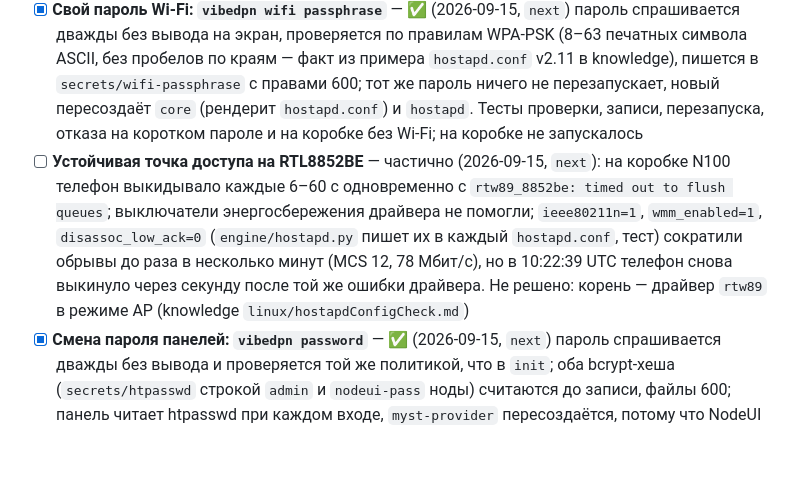
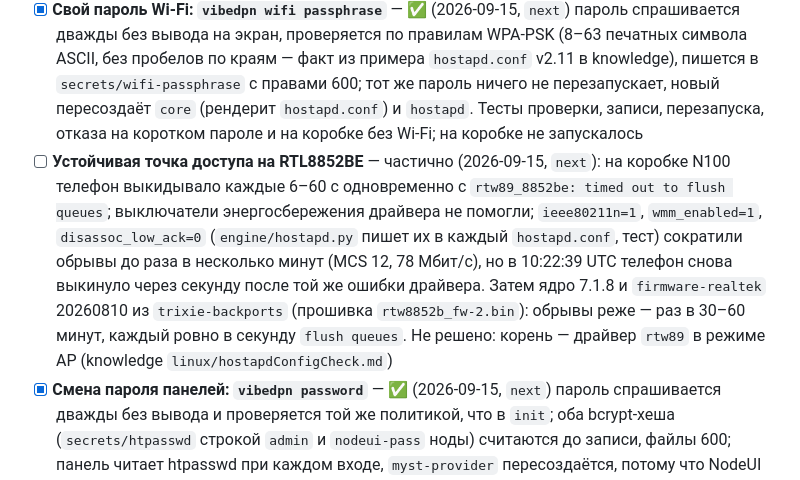
Before and after one commit to borodatych/VibeDPN, a Markdown page: docs/roadmap.md, the part around the change. Drawn GitHub-style; blank space fills up the shorter version.

Commit message:
docs(knowledge): RTL8852BE на ядре 7.1.8 — обрывы реже, но остались
С ядром и прошивкой из backports телефон выкидывает раз в полчаса-час вместо нескольких минут, и каждый раз ровно на ошибке flush queues драйвера.

```diff
--- a/docs/roadmap.md
+++ b/docs/roadmap.md
@@ -120,7 +120,7 @@
 - [x] **UI даёт выбрать входящий и исходящий интерфейс из обнаруженных** — ✅ (2026-09-13, `next`) `GET /network` — сеть из `config.yaml`, интерфейсы хоста с адресами и отметкой маршрута по умолчанию, `restart_required`; `PUT /network {lan_interface}` — `null` возвращает один порт, имя — gateway с этим LAN (та же `network_for`, что у `init`), round-trip-правка раздела `network` с проверкой полной моделью, на месте ничего не применяется (решение 9). `BoxState.save` держит записанный конфиг отдельно от работающего: правка политики устройства после сохранённой сети применяет роутер со старой сетью. Страница панели «Network»: выбор из списка, после сохранения — «применится после `sudo vibedpn restart`» и новый адрес панели. Тесты ядра `test_network_api.py`, unit-тест выбора в панели
 - [x] **Wi-Fi точка доступа (hostapd) как LAN-сторона gateway-режима** — ✅ (2026-09-13, `next`) раздел `network.wifi` (`ssid`, `country`, `band` 2.4/5, `channel` в пределах диапазона, `security` `wpa2-wpa3` по умолчанию или `wpa3`), только в gateway; профиль Compose `wifi`, образ `images/hostapd` (Alpine 3.24, hostapd 2.11), сборка в CI; `hostapd.conf` рендерит ядро при старте с паролем из `secrets/wifi-passphrase` (600). `init --lan-interface wlan0 --wifi-ssid --wifi-country` проверяет по sysfs, что интерфейс — радио, и генерирует пароль; `vibedpn wifi show`; `doctor` — `wifi`; `PUT /network` сохраняет `wifi` и пул `dhcp` неизменного LAN и отказывает переносить LAN с точкой доступа (попутно закрыта потеря своего пула DHCP при сохранении того же LAN). Решение 10. Стенд `tests/e2e/wifi.sh` на `mac80211_hwsim`: устройство подключилось по WPA3-SAE к смешанной сети паролем из `wifi show`, получило адрес по DHCP, вышло через NAT коробки, `doctor` — `[ ok ] wifi`; прогон на Linux-VM зелёный. Не проверено: настоящая карта N100 и 5 ГГц; CI-задача `e2e-wifi` на раннере не запускалась
 - [x] **Свой пароль Wi-Fi: `vibedpn wifi passphrase`** — ✅ (2026-09-15, `next`) пароль спрашивается дважды без вывода на экран, проверяется по правилам WPA-PSK (8–63 печатных символа ASCII, без пробелов по краям — факт из примера `hostapd.conf` v2.11 в knowledge), пишется в `secrets/wifi-passphrase` с правами 600; тот же пароль ничего не перезапускает, новый пересоздаёт `core` (рендерит `hostapd.conf`) и `hostapd`. Тесты проверки, записи, перезапуска, отказа на коротком пароле и на коробке без Wi-Fi; на коробке не запускалось
-- [ ] **Устойчивая точка доступа на RTL8852BE** — частично (2026-09-15, `next`): на коробке N100 телефон выкидывало каждые 6–60 с одновременно с `rtw89_8852be: timed out to flush queues`; выключатели энергосбережения драйвера не помогли; `ieee80211n=1`, `wmm_enabled=1`, `disassoc_low_ack=0` (`engine/hostapd.py` пишет их в каждый `hostapd.conf`, тест) сократили обрывы до раза в несколько минут (MCS 12, 78 Мбит/с), но в 10:22:39 UTC телефон снова выкинуло через секунду после той же ошибки драйвера. Не решено: корень — драйвер `rtw89` в режиме AP (knowledge `linux/hostapdConfigCheck.md`)
+- [ ] **Устойчивая точка доступа на RTL8852BE** — частично (2026-09-15, `next`): на коробке N100 телефон выкидывало каждые 6–60 с одновременно с `rtw89_8852be: timed out to flush queues`; выключатели энергосбережения драйвера не помогли; `ieee80211n=1`, `wmm_enabled=1`, `disassoc_low_ack=0` (`engine/hostapd.py` пишет их в каждый `hostapd.conf`, тест) сократили обрывы до раза в несколько минут (MCS 12, 78 Мбит/с), но в 10:22:39 UTC телефон снова выкинуло через секунду после той же ошибки драйвера. Затем ядро 7.1.8 и `firmware-realtek` 20260810 из `trixie-backports` (прошивка `rtw8852b_fw-2.bin`): обрывы реже — раз в 30–60 минут, каждый ровно в секунду `flush queues`. Не решено: корень — драйвер `rtw89` в режиме AP (knowledge `linux/hostapdConfigCheck.md`)
 - [x] **Смена пароля панелей: `vibedpn password`** — ✅ (2026-09-15, `next`) пароль спрашивается дважды без вывода и проверяется той же политикой, что в `init`; оба bcrypt-хеша (`secrets/htpasswd` строкой `admin` и `nodeui-pass` ноды) считаются до записи, файлы 600; панель читает htpasswd при каждом входе, `myst-provider` пересоздаётся, потому что NodeUI читает хеш при старте. Тесты: хеши проверяются bcrypt, повторный вопрос при коротком пароле
 - [x] **Панель на русском, свои языки файлами** — ✅ (2026-09-15, `next`) `ui.language` в `config.yaml` (по умолчанию `ru`) → `VIBEDPN_UI_LANGUAGE`; модуль `ui/src/modules/i18n`: английская база в бандле с плоскими ключами (`base.ts`, тип ключа — ошибка компиляции на неизвестный ключ), языки — файлы `data/ui/locales/<код>.json`, читаются один раз и накладываются на базу на сервере; язык запроса — cookie браузера, затем `ui.language`, затем английский, только если файл есть; переключатель в шапке, `<html lang>` и заголовки вкладок по языку, даты через локаль `date-fns`. Сводка статуса и чистые модули отдают ключи, фразу собирает экран. Образ кладёт `ru.json` в `/app/locales-seed`; entrypoint засевает отсутствующие файлы и обновляет те, что по-прежнему совпадают с засеянной копией (sha256 в `data/ui/locales/.seeded/`), а правленные владельцем и чужие файлы не трогает — иначе поставляемый язык застывал бы и новые строки шли по-английски (так и было на коробке с кнопкой глаза). Гейты: `react/jsx-no-literals` на экранах, тест каталога (те же ключи, те же подстановки, нет `en.json`, чтение папки с битым файлом). Спека `docs/manuals/languageFileSpec.md`
 - [x] **Глаз у пароля на входе в панель** — ✅ (2026-09-15, `next`) кнопка в поле пароля показывает и прячет введённое (`aria-pressed`, подписи «Показать пароль» / «Скрыть пароль» из каталога): пароль коробки длинный, и его удобно сверить перед входом. Проверены типы, линт, тесты и сборка; на коробке после пересборки панели кнопка есть на странице входа (`aria-pressed`)
```
Also changed, not shown: 1 other file.
